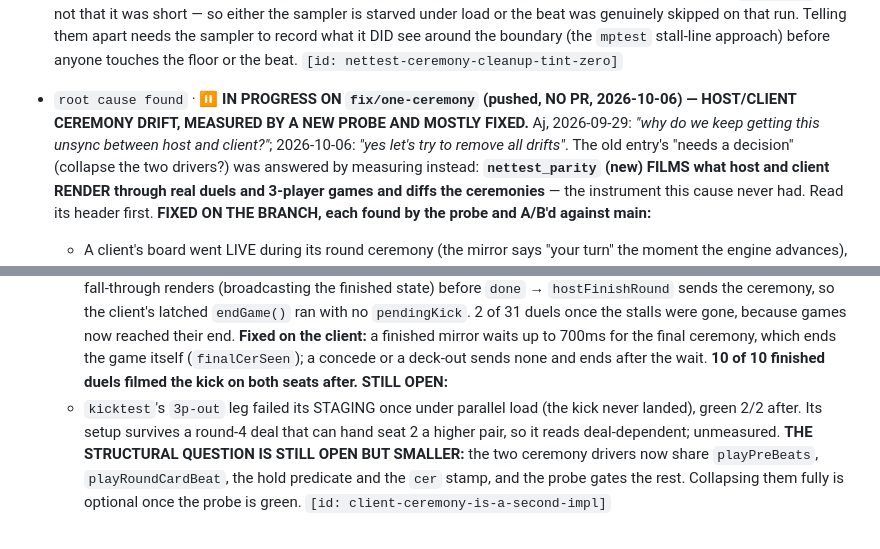
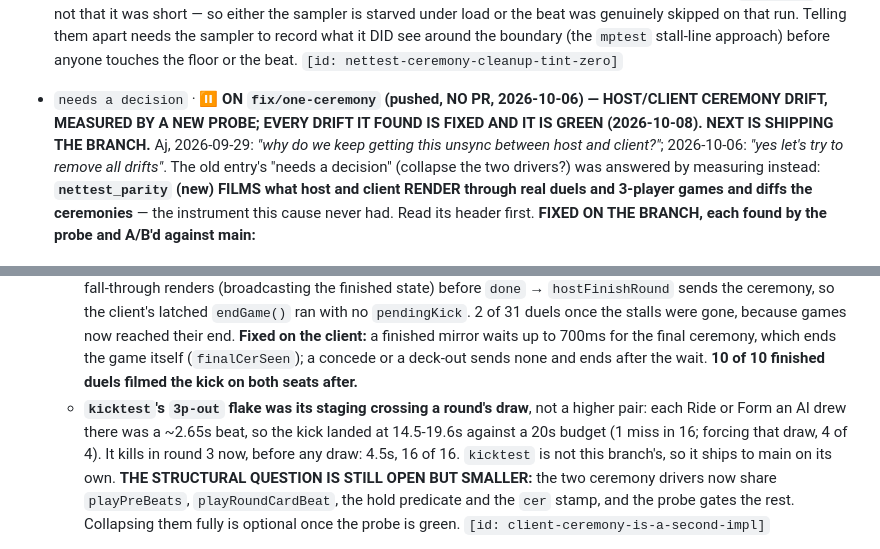
Before and after one commit to aquielleoz/CardmenFighter, a Markdown page: docs/NEXT-SESSION.md, 2 parts joined by grey strips. GitHub-like rendering.

Commit message:
Backlog: the kicktest flake is fixed; the ceremony entry now needs a decision
The entry's last open defect, kicktest's 3p-out staging flake, was a staging
that crossed a round's draw (fixed in the previous commit, shipping to main on
its own). Every drift the parity probe found is fixed and it is green, so
what is left is a call: ship the branch, and whether to collapse the two
ceremony drivers. Tag root cause found -> needs a decision.

Backlog: updates client-ceremony-is-a-second-impl
Co-Authored-By: Claude Opus 5.5 <noreply@anthropic.com>

```diff
--- a/docs/NEXT-SESSION.md
+++ b/docs/NEXT-SESSION.md
@@ -718,8 +718,8 @@ never read.*
   around the boundary (the `mptest` stall-line approach) before anyone touches the floor or the beat.
   `[id: nettest-ceremony-cleanup-tint-zero]`
 
-- `root cause found`    · **⏸ IN PROGRESS ON `fix/one-ceremony` (pushed, NO PR, 2026-10-06) — HOST/CLIENT CEREMONY DRIFT, MEASURED
-  BY A NEW PROBE AND MOSTLY FIXED.** Aj, 2026-09-29: *"why do we keep getting this unsync between host and client?"*;
+- `needs a decision`    · **⏸ ON `fix/one-ceremony` (pushed, NO PR, 2026-10-06) — HOST/CLIENT CEREMONY DRIFT, MEASURED BY A NEW
+  PROBE; EVERY DRIFT IT FOUND IS FIXED AND IT IS GREEN (2026-10-08). NEXT IS SHIPPING THE BRANCH.** Aj, 2026-09-29: *"why do we keep getting this unsync between host and client?"*;
   2026-10-06: *"yes let's try to remove all drifts"*. The old entry's "needs a decision" (collapse the two drivers?)
   was answered by measuring instead: **`nettest_parity` (new) FILMS what host and client RENDER through real duels
   and 3-player games and diffs the ceremonies** — the instrument this cause never had. Read its header first.
@@ -796,9 +796,10 @@ never read.*
     stalls were gone, because games now reached their end. **Fixed on the client:** a finished mirror waits up
     to 700ms for the final ceremony, which ends the game itself (`finalCerSeen`); a concede or a deck-out sends
     none and ends after the wait. **10 of 10 finished duels filmed the kick on both seats after.**
-  **STILL OPEN:**
-  - `kicktest`'s `3p-out` leg failed its STAGING once under parallel load (the kick never landed), green 2/2 after.
-    Its setup survives a round-4 deal that can hand seat 2 a higher pair, so it reads deal-dependent; unmeasured.
+  - **`kicktest`'s `3p-out` flake was its staging crossing a round's draw**, not a higher pair: each Ride or Form
+    an AI drew there was a ~2.65s beat, so the kick landed at 14.5-19.6s against a 20s budget (1 miss in 16;
+    forcing that draw, 4 of 4). It kills in round 3 now, before any draw: 4.5s, 16 of 16. `kicktest` is not this
+    branch's, so it ships to main on its own.
   **THE STRUCTURAL QUESTION IS STILL OPEN BUT SMALLER:** the two ceremony drivers now share `playPreBeats`,
   `playRoundCardBeat`, the hold predicate and the `cer` stamp, and the probe gates the rest. Collapsing them fully
   is optional once the probe is green.
```
